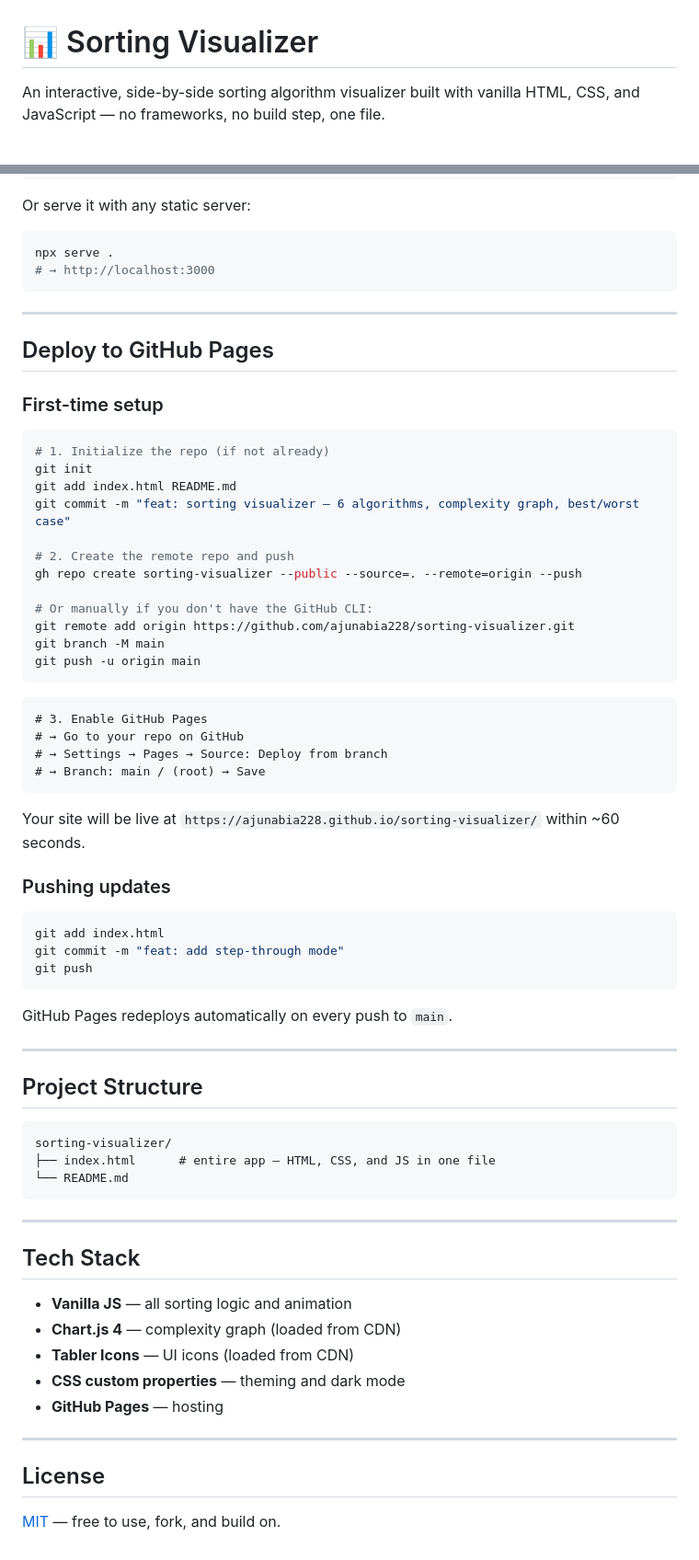
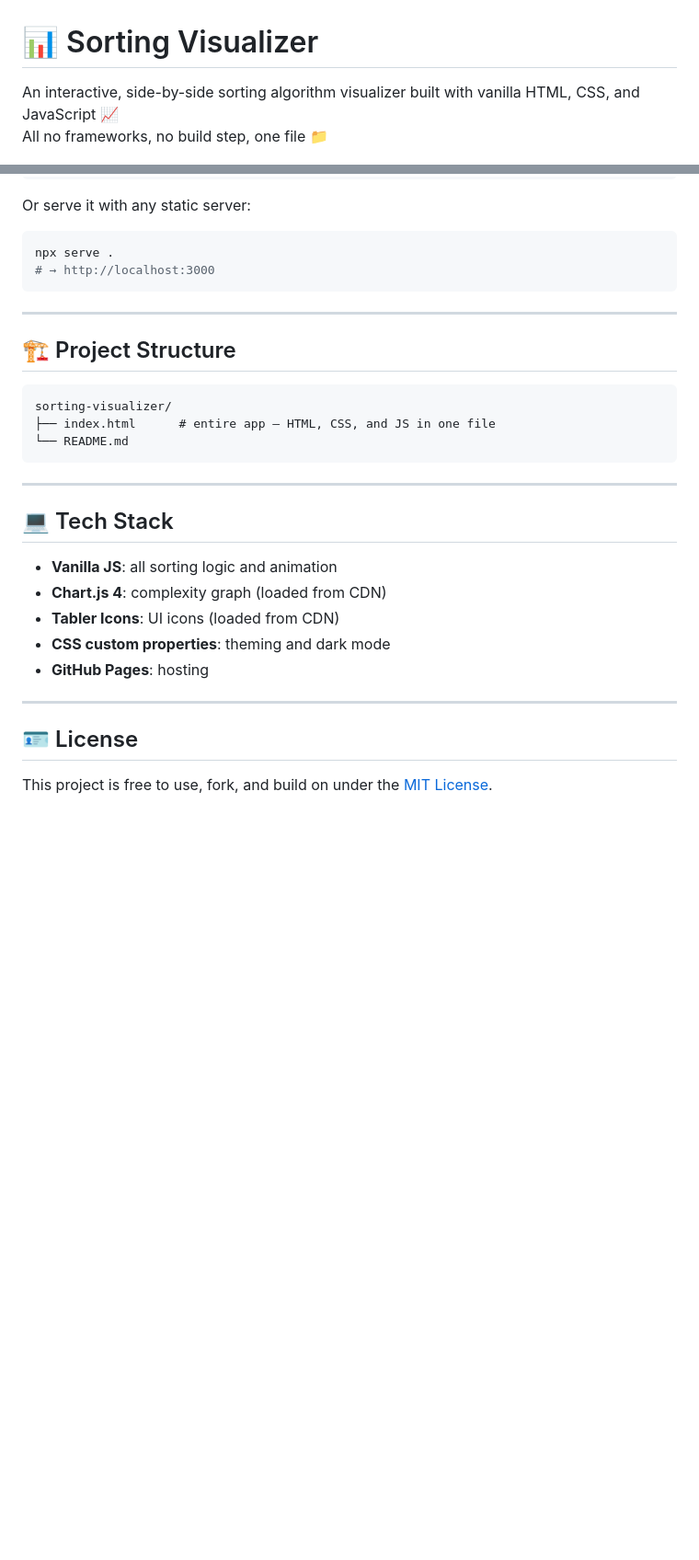
Before and after one commit to ajunabia228/sorting-visualizer, a Markdown page: README.md, 2 parts joined by grey strips. Shown at 92% size. Drawn GitHub-style; blank space fills up the shorter version.

Commit message:
Enhance README with emojis and additional details

````diff
--- a/README.md
+++ b/README.md
@@ -1,6 +1,7 @@
 # 📊 Sorting Visualizer
 
-An interactive, side-by-side sorting algorithm visualizer built with vanilla HTML, CSS, and JavaScript — no frameworks, no build step, one file.
+An interactive, side-by-side sorting algorithm visualizer built with vanilla HTML, CSS, and JavaScript 📈<br>
+All no frameworks, no build step, one file 📁
 
 <p align="center">
   <img src="screenshots/mainmenu.png" width="60%" alt="main menu screen" />
@@ -68,47 +75,7 @@ npx serve .
 
 ---
 
-## Deploy to GitHub Pages
-
-### First-time setup
-
-```bash
-# 1. Initialize the repo (if not already)
-git init
-git add index.html README.md
-git commit -m "feat: sorting visualizer — 6 algorithms, complexity graph, best/worst case"
-
-# 2. Create the remote repo and push
-gh repo create sorting-visualizer --public --source=. --remote=origin --push
-
-# Or manually if you don't have the GitHub CLI:
-git remote add origin https://github.com/ajunabia228/sorting-visualizer.git
-git branch -M main
-git push -u origin main
-```
-
-```
-# 3. Enable GitHub Pages
-# → Go to your repo on GitHub
-# → Settings → Pages → Source: Deploy from branch
-# → Branch: main / (root) → Save
-```
-
-Your site will be live at `https://ajunabia228.github.io/sorting-visualizer/` within ~60 seconds.
-
-### Pushing updates
-
-```bash
-git add index.html
-git commit -m "feat: add step-through mode"
-git push
-```
-
-GitHub Pages redeploys automatically on every push to `main`.
-
----
-
-## Project Structure
+## 🏗️ Project Structure
 
 ```
 sorting-visualizer/
@@ -118,16 +85,16 @@ sorting-visualizer/
 
 ---
 
-## Tech Stack
+## 💻 Tech Stack
 
-- **Vanilla JS** — all sorting logic and animation
-- **Chart.js 4** — complexity graph (loaded from CDN)
-- **Tabler Icons** — UI icons (loaded from CDN)
-- **CSS custom properties** — theming and dark mode
-- **GitHub Pages** — hosting
+- **Vanilla JS**: all sorting logic and animation
+- **Chart.js 4**: complexity graph (loaded from CDN)
+- **Tabler Icons**: UI icons (loaded from CDN)
+- **CSS custom properties**: theming and dark mode
+- **GitHub Pages**: hosting
 
 ---
 
-## License
+## 🪪 License
 
-[MIT](LICENSE) — free to use, fork, and build on.
+This project is free to use, fork, and build on under the [MIT License](LICENSE).
````
Also changed, not shown: other parts of README.md (+25 -19 lines).
